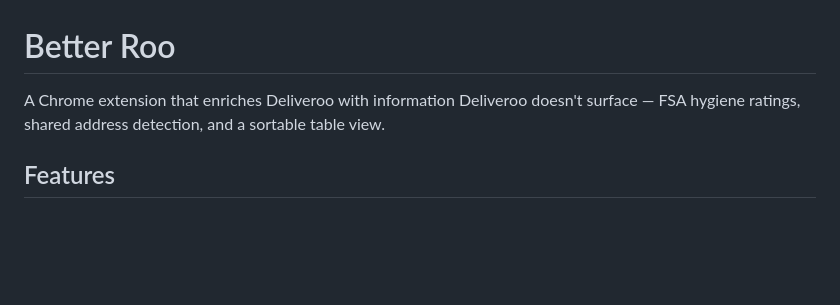
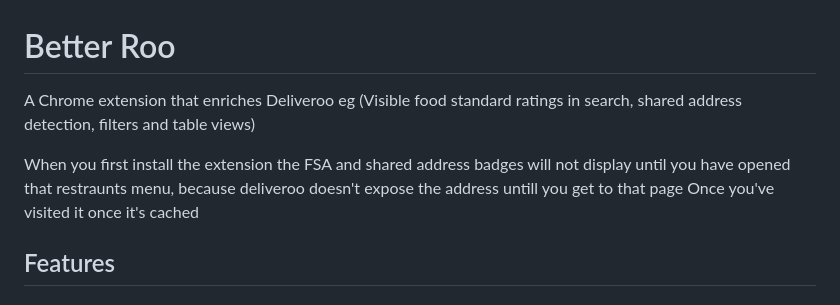
Before and after one commit to RemixHorse/Better-Roo-Extension, a Markdown page: README.md, the part around the change. Rendered like a GitHub page; blank space fills up the shorter version.

```diff
--- a/README.md
+++ b/README.md
@@ -1,6 +1,9 @@
 # Better Roo
 
-A Chrome extension that enriches Deliveroo with information Deliveroo doesn't surface — FSA hygiene ratings, shared address detection, and a sortable table view.
+A Chrome extension that enriches Deliveroo eg (Visible food standard ratings in search, shared address detection, filters and table views)
+
+When you first install the extension the FSA and shared address badges will not display until you have opened that restraunts menu, because deliveroo doesn't expose the address untill you get to that page
+Once you've visited it once it's cached
 
 ## Features
 
```
